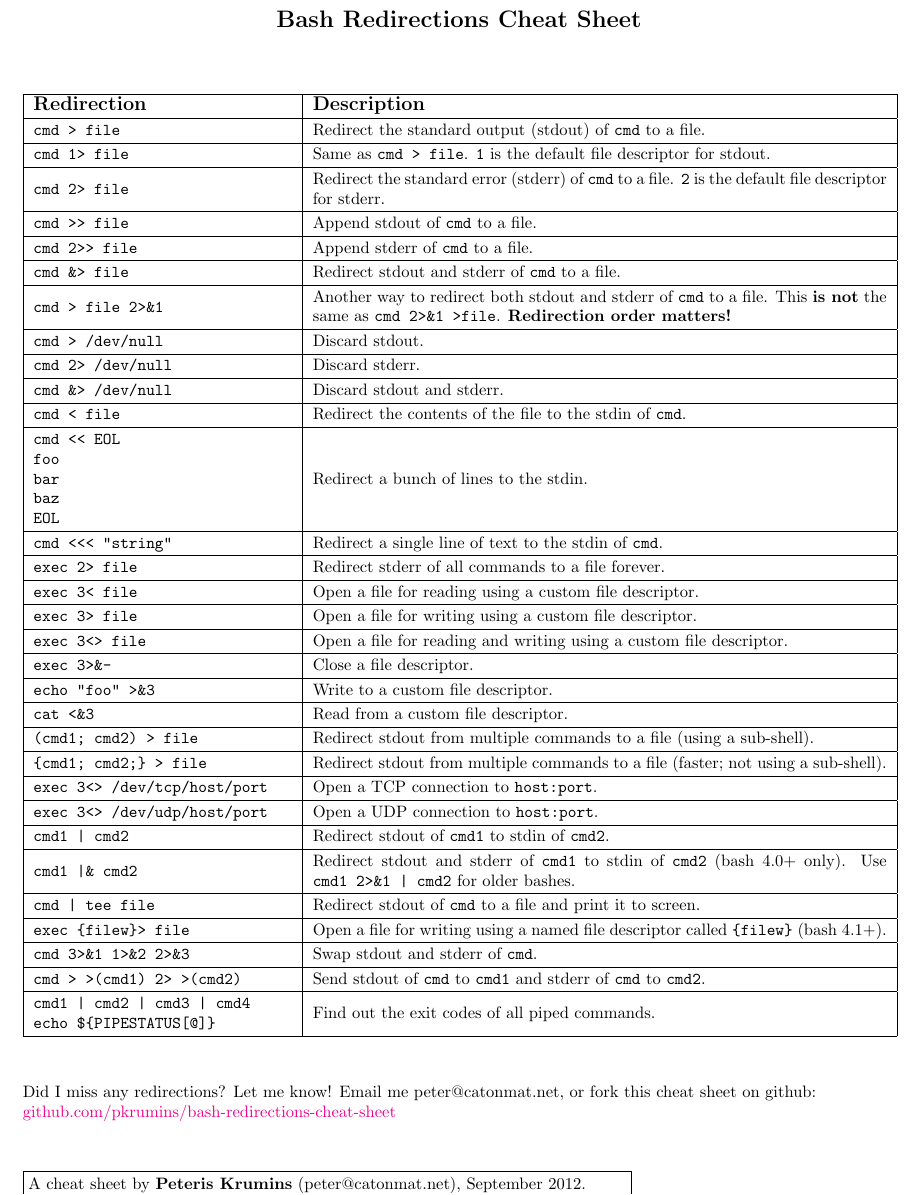
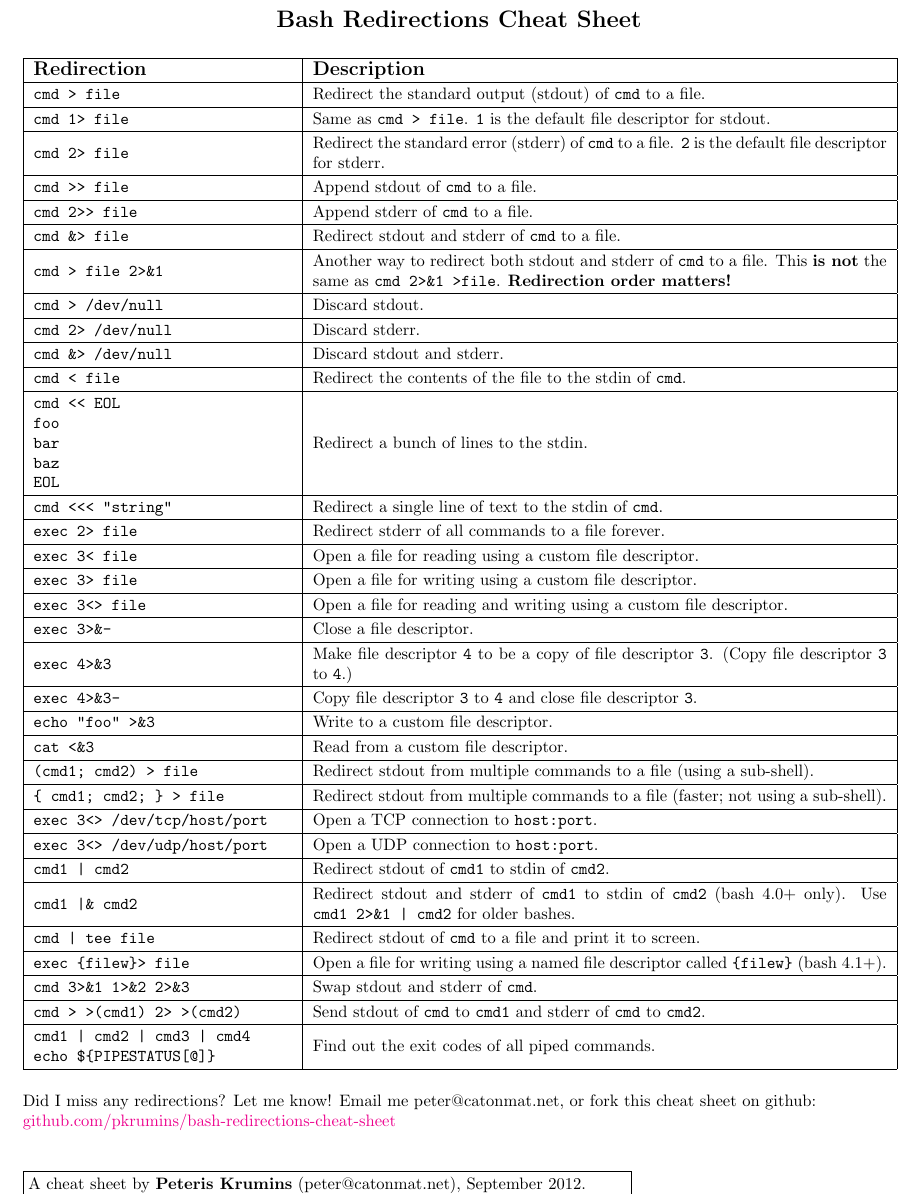
Before and after one commit to pkrumins/bash-redirections-cheat-sheet, a LaTeX document (bash-redirections-cheat-sheet.tex): part of the page, cut so that both start at the same text. Compiled offline with pdfLaTeX.

Commit message:
added copy-file-descriptors and move-file-descriptors examples

```diff
--- a/bash-redirections-cheat-sheet.tex
+++ b/bash-redirections-cheat-sheet.tex
@@ -35,7 +35,7 @@
 \Large \textbf{Bash Redirections Cheat Sheet}
 \end{center}
 
-\vspace{0.4in}
+\vspace{0.1in}
 
 \renewcommand{\arraystretch}{1.2}
 \begin{tabular}{|m{5.5cm}|m{12.2cm}|}
@@ -82,13 +82,17 @@
 \hline
 \verb|exec 3>&-| & Close a file descriptor. \\
 \hline
+\verb|exec 4>&3| & Make file descriptor \verb|4| to be a copy of file descriptor \verb|3|. (Copy file descriptor \verb|3| to \verb|4|.) \\
+\hline
+\verb|exec 4>&3-| & Copy file descriptor \verb|3| to \verb|4| and close file descriptor \verb|3|. \\
+\hline
 \verb|echo "foo" >&3| & Write to a custom file descriptor. \\
 \hline
 \verb|cat <&3| & Read from a custom file descriptor. \\
 \hline
 \verb|(cmd1; cmd2) > file| & Redirect stdout from multiple commands to a file (using a sub-shell). \\
 \hline
-\verb|{cmd1; cmd2;} > file| & Redirect stdout from multiple commands to a file (faster; not using a sub-shell). \\
+\verb|{ cmd1; cmd2; } > file| & Redirect stdout from multiple commands to a file (faster; not using a sub-shell). \\
 \hline
 \verb|exec 3<> /dev/tcp/host/port| & Open a TCP connection to \verb|host:port|. \\
 \hline
@@ -111,7 +115,7 @@
 \hline
 \end{tabular}
 
-\vspace{0.4in}
+\vspace{0.2in}
 
 Did I miss any redirections? Let me know! Email me peter@catonmat.net, or fork this cheat sheet on github: \par \href{http://github.com/pkrumins/bash-redirections-cheat-sheet}{github.com/pkrumins/bash-redirections-cheat-sheet}
 
```
Also changed, not shown: bash-redirections-cheat-sheet.txt (+5 -0 lines), bash-redirections-cheat-sheet.pdf, bash-redirections-cheat-sheet.png.
